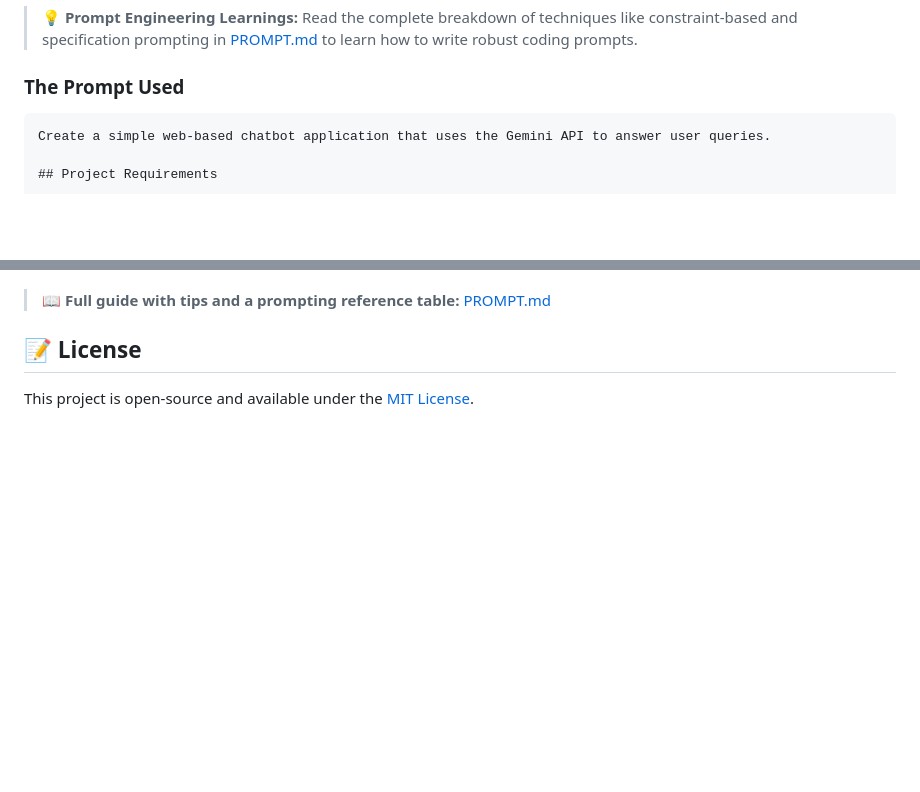
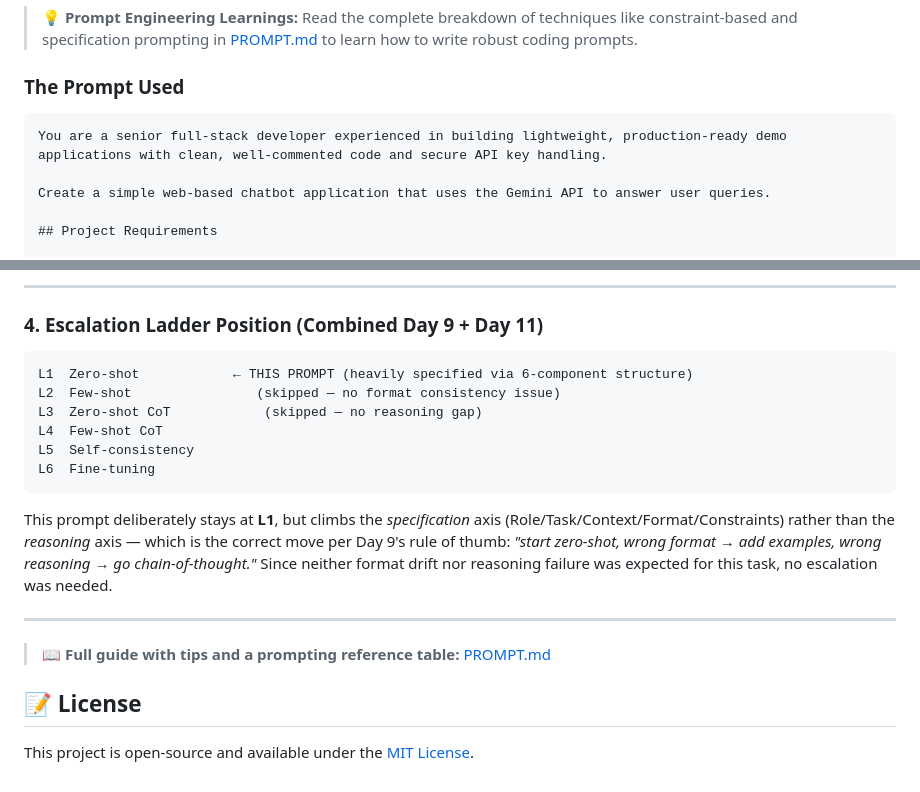
Before and after one commit to MohammadFayasKhan/GeminiChatbot, a Markdown page: README.md, 2 parts joined by grey strips. Rendered like a GitHub page; blank space fills up the shorter version.

````diff
--- a/README.md
+++ b/README.md
@@ -109,6 +109,8 @@ This project was built using an AI coding assistant with a structured prompt. Fu
 ### The Prompt Used
 
 ```
+You are a senior full-stack developer experienced in building lightweight, production-ready demo applications with clean, well-commented code and secure API key handling.
+
 Create a simple web-based chatbot application that uses the Gemini API to answer user queries.
 
 ## Project Requirements
@@ -174,3 +210,19 @@ This prompt combines **five** prompting techniques:
+---
+
+### 4. Escalation Ladder Position (Combined Day 9 + Day 11)
+
+```
+L1  Zero-shot            ← THIS PROMPT (heavily specified via 6-component structure)
+L2  Few-shot                (skipped — no format consistency issue)
+L3  Zero-shot CoT            (skipped — no reasoning gap)
+L4  Few-shot CoT
+L5  Self-consistency
+L6  Fine-tuning
+```
+
+This prompt deliberately stays at **L1**, but climbs the *specification* axis (Role/Task/Context/Format/Constraints) rather than the *reasoning* axis — which is the correct move per Day 9's rule of thumb: *"start zero-shot, wrong format → add examples, wrong reasoning → go chain-of-thought."* Since neither format drift nor reasoning failure was expected for this task, no escalation was needed.
+
+---
 
 > 📖 **Full guide with tips and a prompting reference table:** [PROMPT.md](PROMPT.md)
 
````
Also changed, not shown: other parts of README.md (+48 -14 lines), PROMPT.md (+48 -66 lines).
